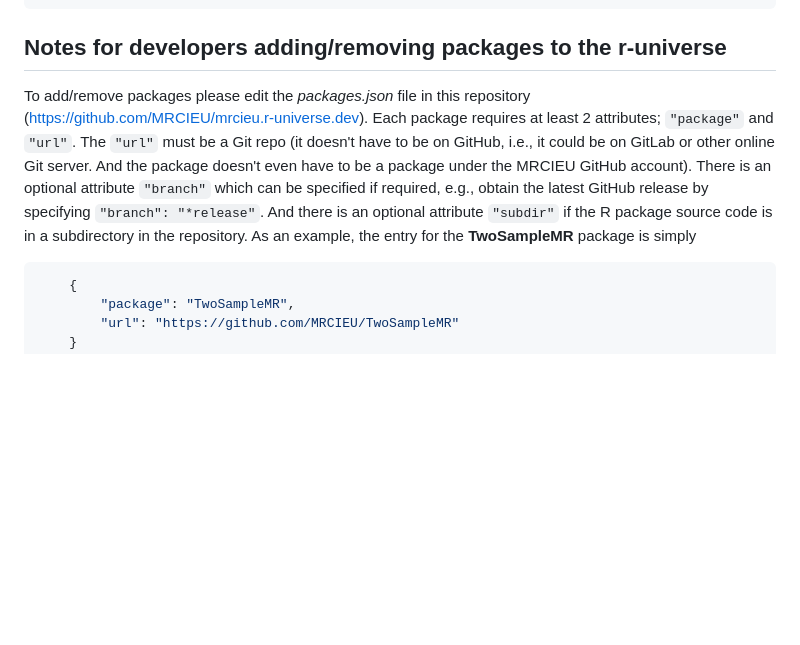
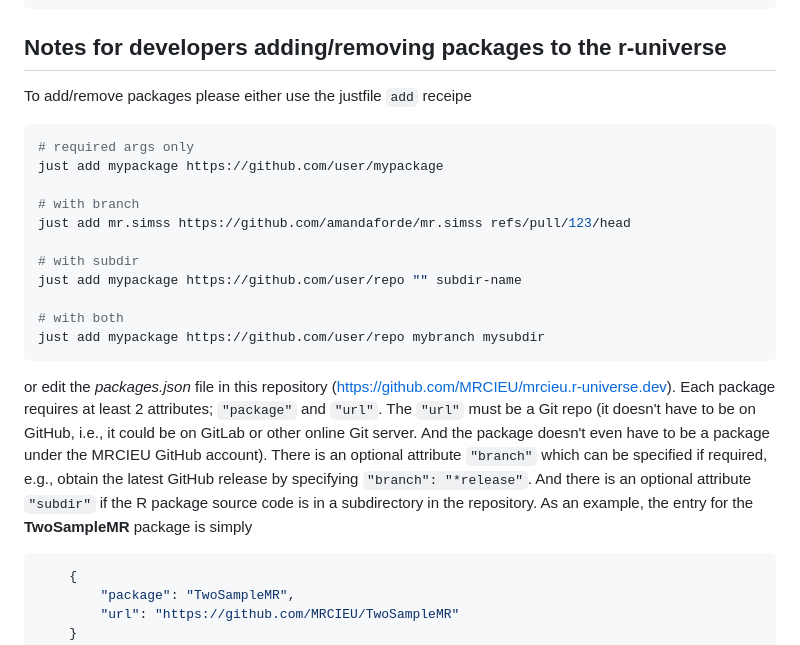
Before and after one commit to MRCIEU/mrcieu.r-universe.dev, a Markdown page: README.md, the part around the change. Rendered like a GitHub page; blank space fills up the shorter version.

Commit message:
Add add receipt

````diff
--- a/README.md
+++ b/README.md
@@ -79,7 +79,23 @@ install.packages('TwoSampleMR',
 
 ## Notes for developers adding/removing packages to the r-universe
 
-To add/remove packages please edit the *packages.json* file in this repository (<https://github.com/MRCIEU/mrcieu.r-universe.dev>). Each package requires at least 2 attributes; `"package"` and `"url"`. The `"url"` must be a Git repo (it doesn't have to be on GitHub, i.e., it could be on GitLab or other online Git server. And the package doesn't even have to be a package under the MRCIEU GitHub account). There is an optional attribute `"branch"` which can be specified if required, e.g., obtain the latest GitHub release by specifying `"branch": "*release"`. And there is an optional attribute `"subdir"` if the R package source code is in a subdirectory in the repository. As an example, the entry for the **TwoSampleMR** package is simply
+To add/remove packages please either use the justfile `add` receipe
+
+```sh
+# required args only
+just add mypackage https://github.com/user/mypackage
+
+# with branch
+just add mr.simss https://github.com/amandaforde/mr.simss refs/pull/123/head
+
+# with subdir
+just add mypackage https://github.com/user/repo "" subdir-name
+
+# with both
+just add mypackage https://github.com/user/repo mybranch mysubdir
+```
+
+or edit the *packages.json* file in this repository (<https://github.com/MRCIEU/mrcieu.r-universe.dev>). Each package requires at least 2 attributes; `"package"` and `"url"`. The `"url"` must be a Git repo (it doesn't have to be on GitHub, i.e., it could be on GitLab or other online Git server. And the package doesn't even have to be a package under the MRCIEU GitHub account). There is an optional attribute `"branch"` which can be specified if required, e.g., obtain the latest GitHub release by specifying `"branch": "*release"`. And there is an optional attribute `"subdir"` if the R package source code is in a subdirectory in the repository. As an example, the entry for the **TwoSampleMR** package is simply
 
 ```json
     {
````
